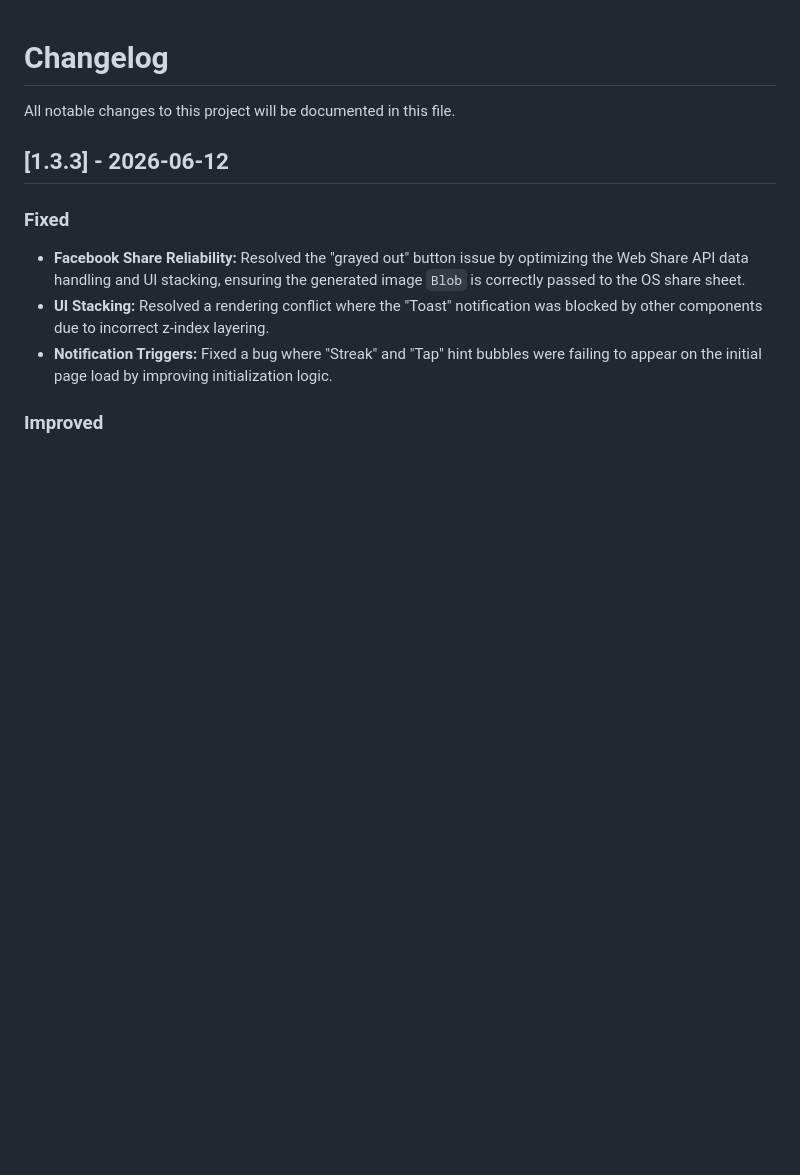
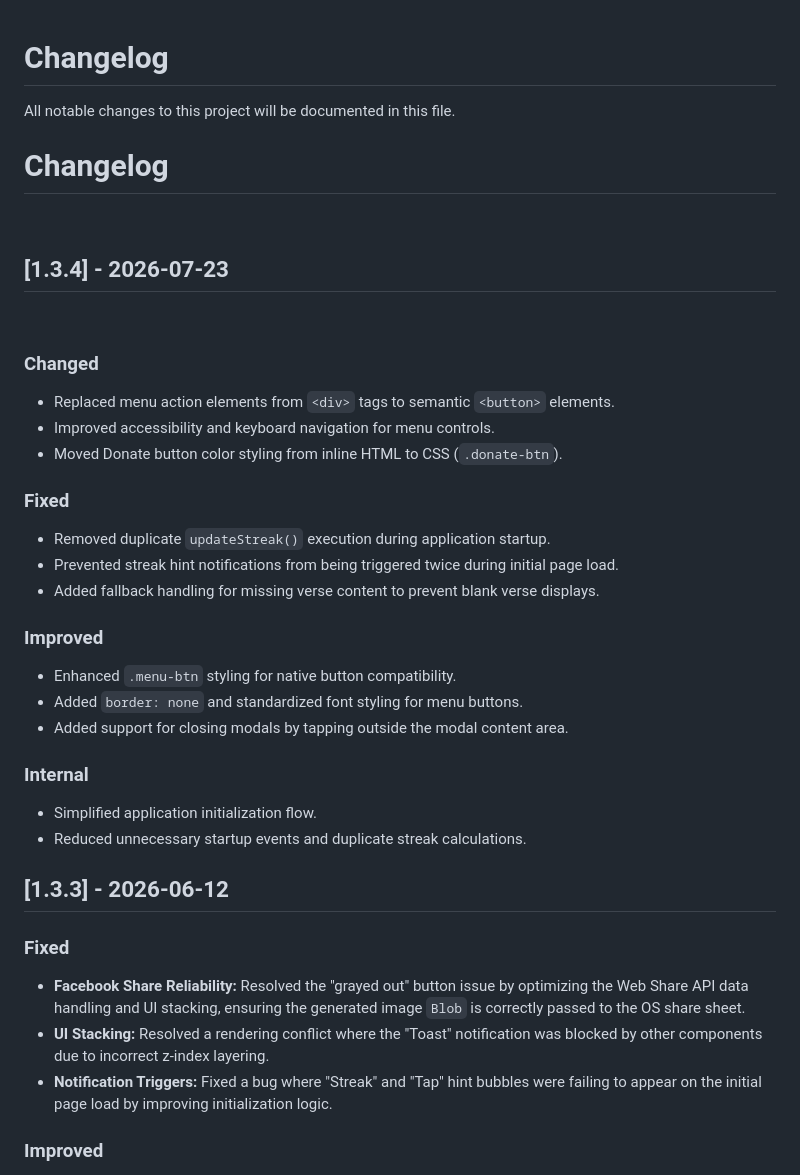
Before and after one commit to tapnpray/tapnpray.github.io, a Markdown page: CHANGELOG.md, the part around the change. Rendered like a GitHub page; blank space fills up the shorter version.

Commit message:
Update CHANGELOG for version 1.3.4
Document changes in version 1.3.4, including updates to menu elements, accessibility improvements, and fixes for duplicate executions.

```diff
--- a/CHANGELOG.md
+++ b/CHANGELOG.md
@@ -1,6 +1,29 @@
 
 # Changelog
 All notable changes to this project will be documented in this file.
+
+# Changelog
+
+## [1.3.4] - 2026-07-23
+
+### Changed
+- Replaced menu action elements from `<div>` tags to semantic `<button>` elements.
+- Improved accessibility and keyboard navigation for menu controls.
+- Moved Donate button color styling from inline HTML to CSS (`.donate-btn`).
+
+### Fixed
+- Removed duplicate `updateStreak()` execution during application startup.
+- Prevented streak hint notifications from being triggered twice during initial page load.
+- Added fallback handling for missing verse content to prevent blank verse displays.
+
+### Improved
+- Enhanced `.menu-btn` styling for native button compatibility.
+- Added `border: none` and standardized font styling for menu buttons.
+- Added support for closing modals by tapping outside the modal content area.
+
+### Internal
+- Simplified application initialization flow.
+- Reduced unnecessary startup events and duplicate streak calculations.
 
 ## [1.3.3] - 2026-06-12
 ### Fixed
```
